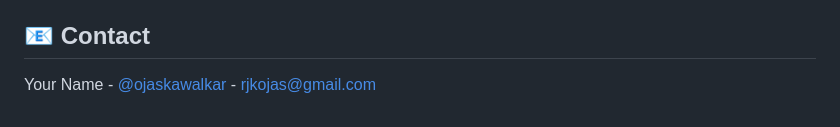
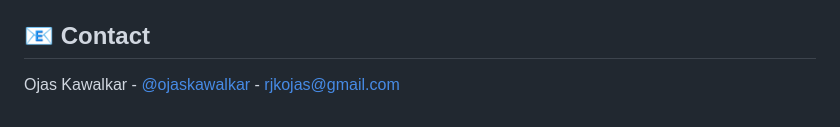
Before and after one commit to Ojas-hacker/AI-Email-Composer, a Markdown page: README.md, the part around the change. GitHub-like rendering.

```diff
--- a/README.md
+++ b/README.md
@@ -108,4 +108,4 @@ This project is licensed under the MIT License - see the [LICENSE](LICENSE) file
 
 ## 📧 Contact
 
-Your Name - [@ojaskawalkar](https://instagram.com/ojaskawalkar) - rjkojas@gmail.com
+Ojas Kawalkar - [@ojaskawalkar](https://instagram.com/ojaskawalkar) - rjkojas@gmail.com
```
